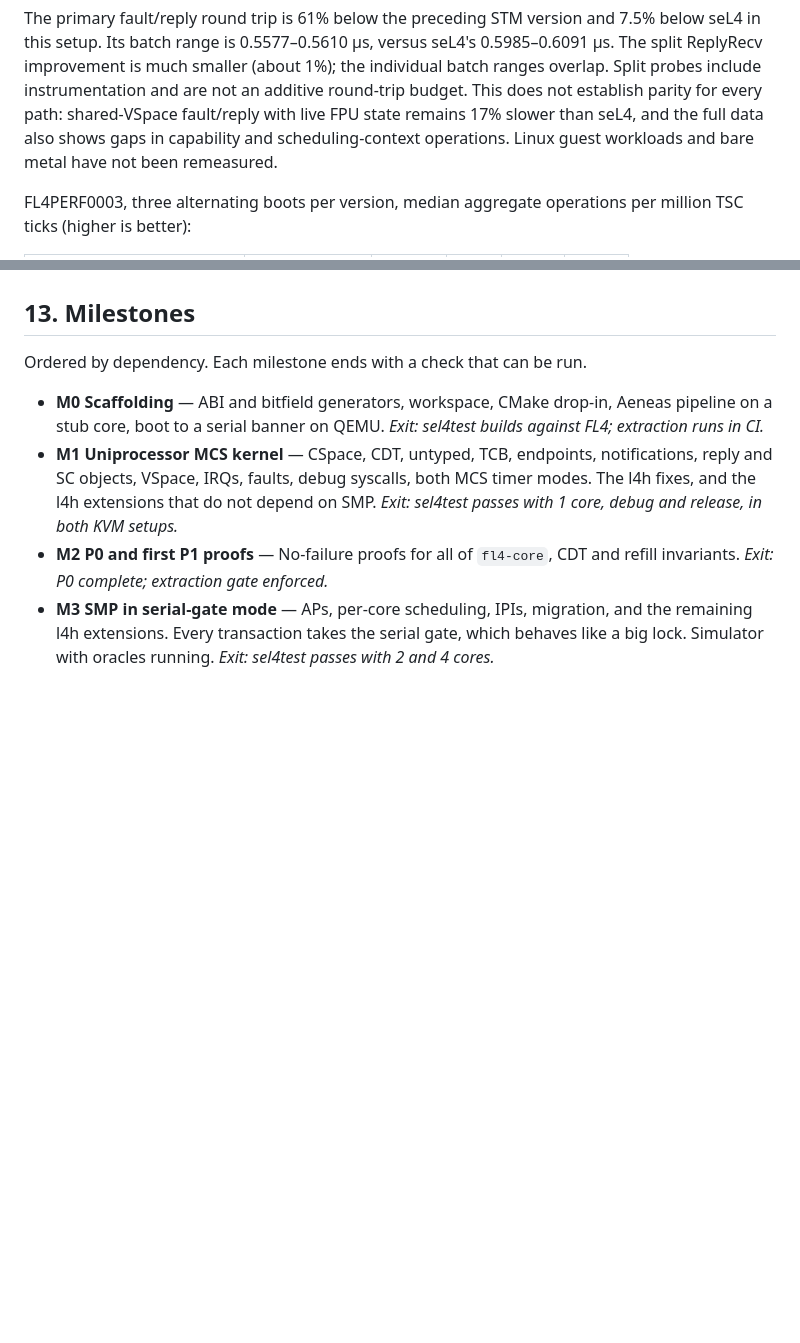
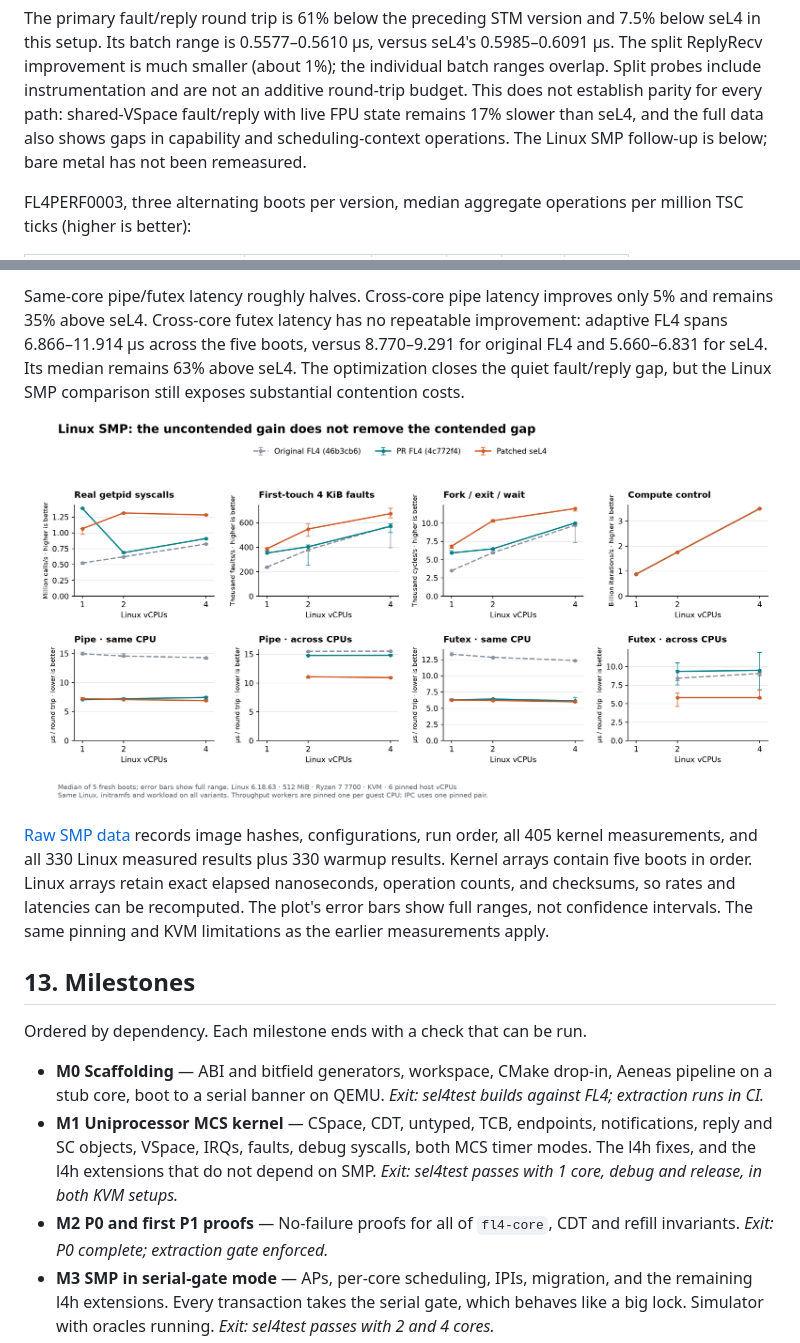
Before and after one commit to CommaBot/FL4, a Markdown page: DESIGN.md, 2 parts joined by grey strips. Drawn GitHub-style; pictures changed too: xtask/results/issue-11-smp-linux.png (added); blank space fills up the shorter version.

Commit message:
Measure SMP performance against seL4 and original FL4

```diff
--- a/DESIGN.md
+++ b/DESIGN.md
@@ -825,8 +825,8 @@ smaller (about 1%); the individual batch ranges overlap. Split probes
 include instrumentation and are not an additive round-trip budget.
 This does not establish parity for every path: shared-VSpace fault/reply
 with live FPU state remains 17% slower than seL4, and the full data also
-shows gaps in capability and scheduling-context operations. Linux guest
-workloads and bare metal have not been remeasured.
+shows gaps in capability and scheduling-context operations. The Linux
+SMP follow-up is below; bare metal has not been remeasured.
 
 FL4PERF0003, three alternating boots per version, median aggregate
 operations per million TSC ticks (higher is better):
@@ -871,3 +945,20 @@ LF-CR output so it reports the failing test name correctly.
+Same-core pipe/futex latency roughly halves. Cross-core pipe latency
+improves only 5% and remains 35% above seL4. Cross-core futex latency has
+no repeatable improvement: adaptive FL4 spans 6.866–11.914 µs across the
+five boots, versus 8.770–9.291 for original FL4 and 5.660–6.831 for seL4.
+Its median remains 63% above seL4. The optimization closes the quiet
+fault/reply gap, but the Linux SMP comparison still exposes substantial
+contention costs.
+
+![Linux SMP comparison: medians and full five-boot ranges](xtask/results/issue-11-smp-linux.png)
+
+[Raw SMP data](xtask/results/issue-11-smp.json) records image hashes,
+configurations, run order, all 405 kernel measurements, and all 330 Linux
+measured results plus 330 warmup results. Kernel arrays contain five
+boots in order. Linux arrays retain exact elapsed nanoseconds, operation
+counts, and checksums, so rates and latencies can be recomputed. The
+plot's error bars show full ranges, not confidence intervals. The same
+pinning and KVM limitations as the earlier measurements apply.
 
 ## 13. Milestones
 
```
Also changed, not shown: other parts of DESIGN.md (+74 -0 lines), 1 other file.
